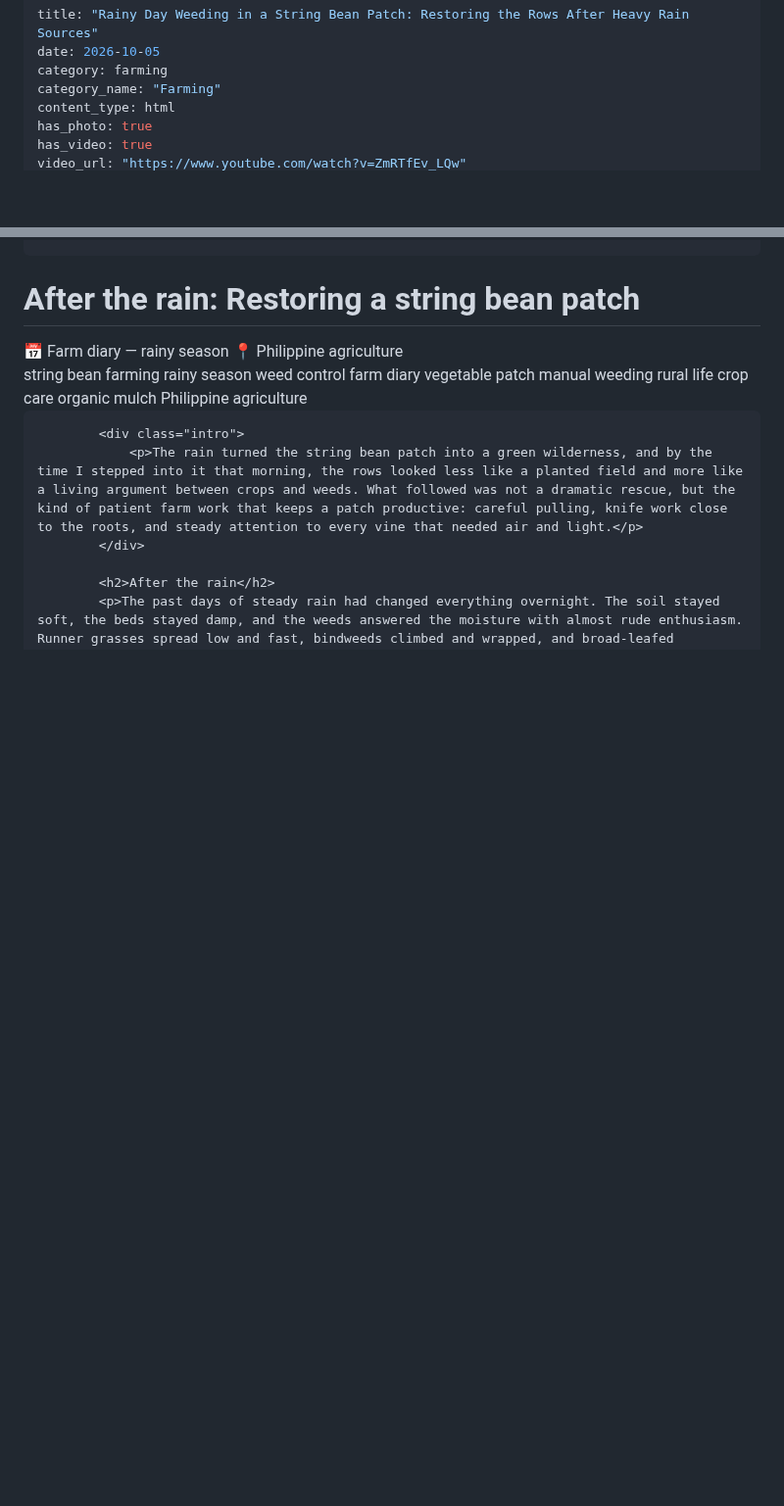
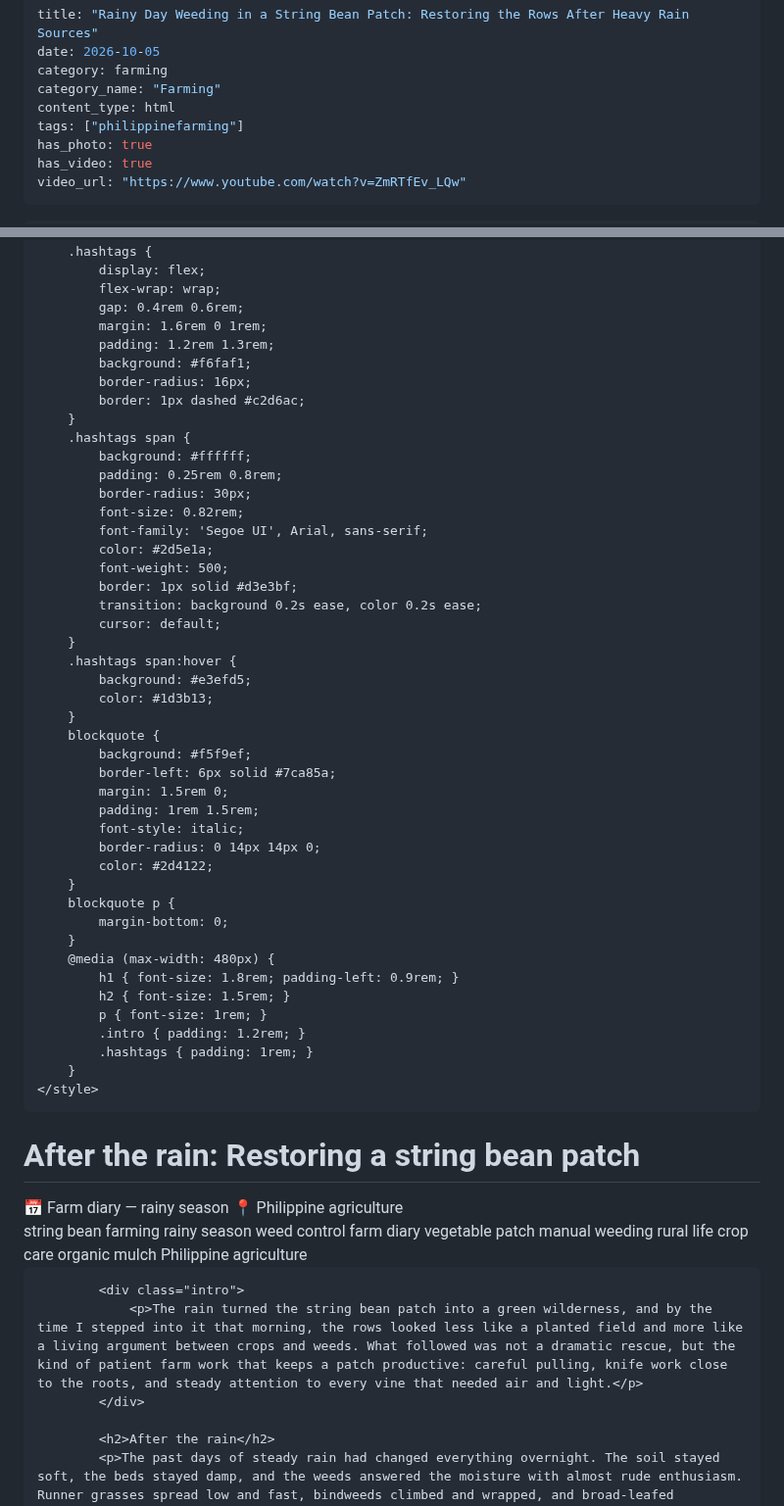
Before and after one commit to pansensoyglenn-dev/current-situation, a Markdown page: farming/2026-10-05-rainy-day-weeding-in-a-string-bean-patch-restoring-the-rows-after-heavy-rain-sources.md, 2 parts joined by grey strips. Shown at 98% size. GitHub-like rendering; blank space fills up the shorter version.

Commit message:
Add/update article: Rainy Day Weeding in a String Bean Patch: Restoring the Rows After Heavy Rain  Sources

```diff
--- a/farming/2026-10-05-rainy-day-weeding-in-a-string-bean-patch-restoring-the-rows-after-heavy-rain-sources.md
+++ b/farming/2026-10-05-rainy-day-weeding-in-a-string-bean-patch-restoring-the-rows-after-heavy-rain-sources.md
@@ -4,6 +4,7 @@ date: 2026-10-05
 category: farming
 category_name: "Farming"
 content_type: html
+tags: ["philippinefarming"]
 has_photo: true
 has_video: true
 video_url: "https://www.youtube.com/watch?v=ZmRTfEv_LQw"
@@ -16,5 +17,9 @@ video_url: "https://www.youtube.com/watch?v=ZmRTfEv_LQw"
     <meta name="viewport" content="width=device-width, initial-scale=1.0">
     <title>After the rain: Restoring a string bean patch | Farm diary &amp; weed control</title>
     <meta name="description" content="A patient farm diary after heavy rain: manual weeding in a string bean patch, weed control, crop care, organic mulch and rural life in Philippine agriculture.">
-    <meta name="keywords" content="string bean farming, rainy season, weed control, farm diary, vegetable patch, manual weeding, rural life, crop care, organic mulch, Philippine agriculture">
+    <meta name="keywords" content="StringBeanFarming, BeanPatch, VegetablePatch, FarmDiary, FarmingLife, CropCare, ManualWeeding, WeedControl, OrganicMulch, RainySeason, RuralLife, PhilippineAgriculture, WeedManagement, HandWeeding, OrganicFarming, SoilCare, CropMaintenance, FarmWork, VegetableGrowing, LegumeFarming, GreenManure, Mulching, AfterTheRain, WetSeason, MonsoonFarming, TropicalFarming, RainyDayFarm, WeatherAndCrops, RainySeasonCrops, PinoyFarmer, PhilippineFarming, BukidLife, AgriPhilippines, Magsasaka, LocalFarm, FarmToTable, SustainablePH, FarmJournal, Homesteading, SimpleLiving, BackToTheLand, SlowLiving, CountryLife, FarmStories, DiaryOfAFarmer, StringBeans, Weeding, FarmLife, Vegetables, Agriculture, OrganicFarm, TropicalFarm, PHAgriculture">
+    <meta name="news_keywords" content="string bean farming, rainy season, weed control, farm diary, vegetable patch, manual weeding, rural life, crop care, organic mulch, Philippine agriculture">
+    <meta name="author" content="Glenn">
+    <meta name="robots" content="index, follow, max-snippet:-1, max-image-preview:large, max-video-preview:-1">
+    <meta name="theme-color" content="#2e5e1e">
     <link rel="canonical" href="https://current-situation.vercel.app/after-the-rain-string-bean-patch">
@@ -146,6 +163,32 @@ video_url: "https://www.youtube.com/watch?v=ZmRTfEv_LQw"
             font-weight: 500;
             border: 1px solid #cfdfbc;
         }
+        .hashtags {
+            display: flex;
+            flex-wrap: wrap;
+            gap: 0.4rem 0.6rem;
+            margin: 1.6rem 0 1rem;
+            padding: 1.2rem 1.3rem;
+            background: #f6faf1;
+            border-radius: 16px;
+            border: 1px dashed #c2d6ac;
+        }
+        .hashtags span {
+            background: #ffffff;
+            padding: 0.25rem 0.8rem;
+            border-radius: 30px;
+            font-size: 0.82rem;
+            font-family: 'Segoe UI', Arial, sans-serif;
+            color: #2d5e1a;
+            font-weight: 500;
+            border: 1px solid #d3e3bf;
+            transition: background 0.2s ease, color 0.2s ease;
+            cursor: default;
+        }
+        .hashtags span:hover {
+            background: #e3efd5;
+            color: #1d3b13;
+        }
         blockquote {
             background: #f5f9ef;
             border-left: 6px solid #7ca85a;
@@ -163,6 +206,7 @@ video_url: "https://www.youtube.com/watch?v=ZmRTfEv_LQw"
             h2 { font-size: 1.5rem; }
             p { font-size: 1rem; }
             .intro { padding: 1.2rem; }
+            .hashtags { padding: 1rem; }
         }
     </style>
 </head>
```
Also changed, not shown: other parts of farming/2026-10-05-rainy-day-weeding-in-a-string-bean-patch-restoring-the-rows-after-heavy-rain-sources.md (+72 -4 lines).
